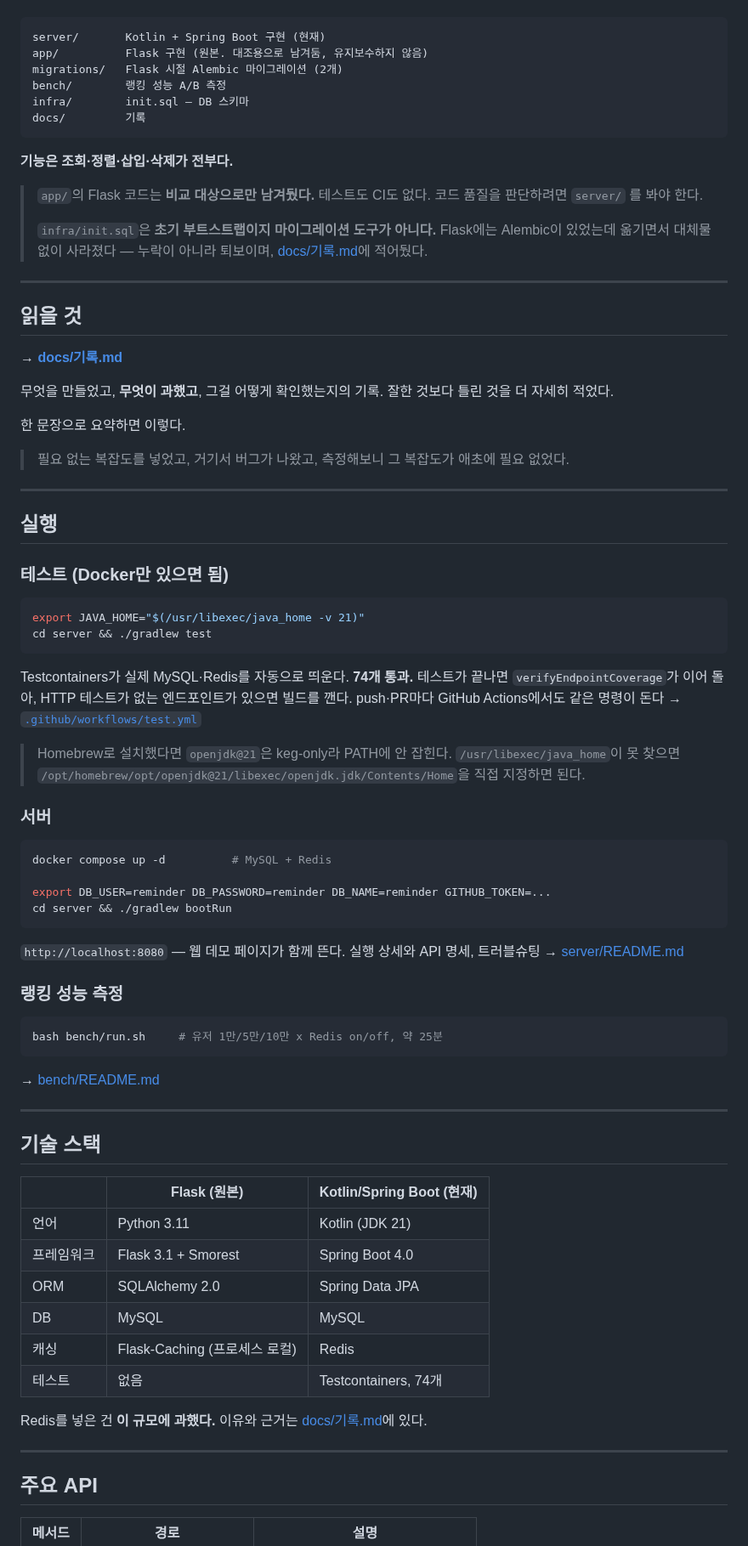
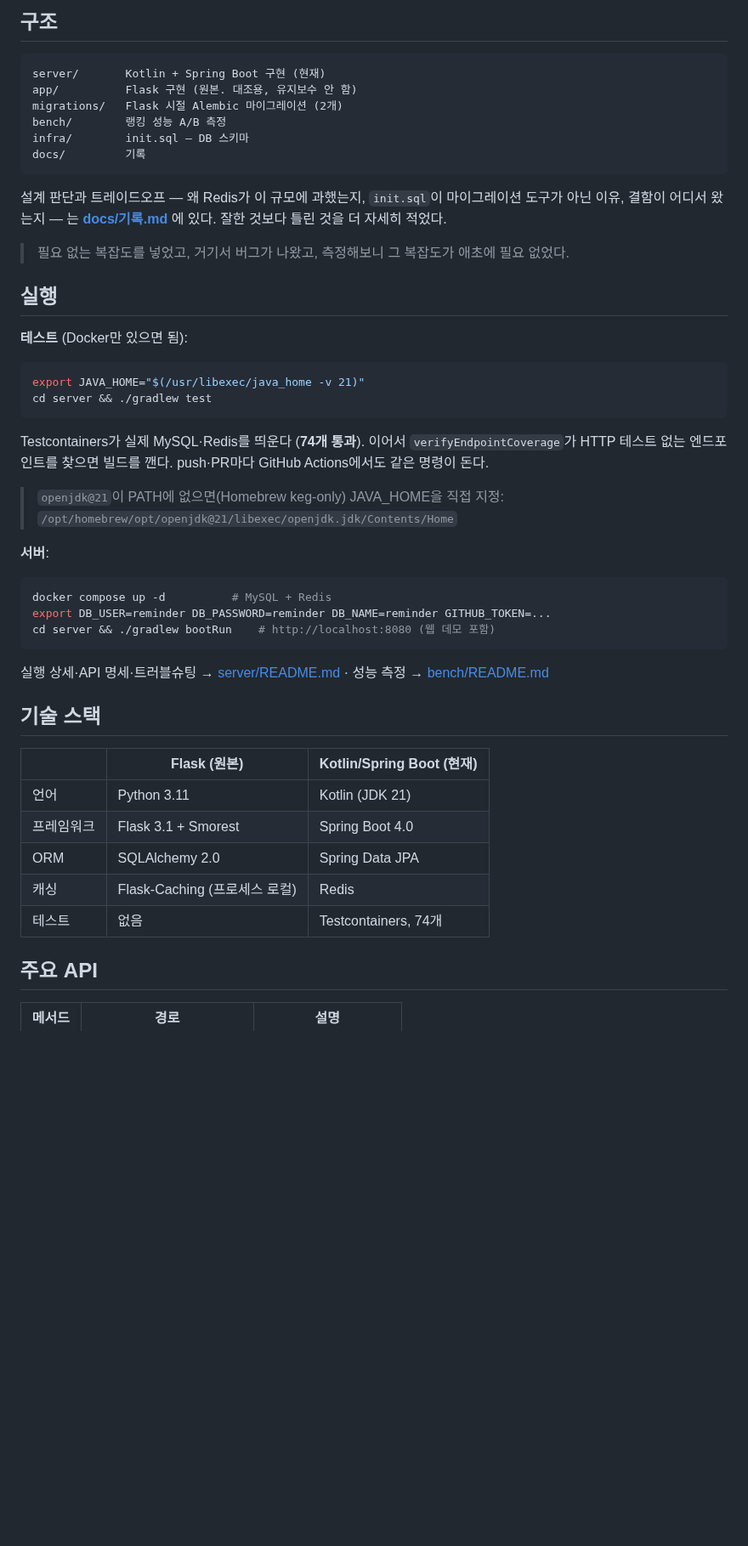
Before and after one commit to Layla7120/code_test_reminder_server, a Markdown page: README.md, the part around one of its changes. Shown at 85% size. Rendered like a GitHub page; blank space fills up the shorter version.

Commit message:
docs: 루트 README 트림 + 아키텍처 다이어그램
- 기록.md와 중복되던 편집성 블록쿼트(init.sql/Alembic, app/ 논평) 제거, 한 줄 포인터로
- mermaid 아키텍처 다이어그램 추가(첫 스캔용 시각 자료)
- 데모 스크린샷 자리 주석 표시
- 111줄 ->       89줄

Co-Authored-By: Claude Fable 5 <noreply@anthropic.com>

````diff
--- a/README.md
+++ b/README.md
@@ -10,76 +27,43 @@ GitHub 저장소의 백준 풀이 커밋을 모아 **월별 랭킹**을 매기
+## 구조
 
 ```
 server/       Kotlin + Spring Boot 구현 (현재)
-app/          Flask 구현 (원본. 대조용으로 남겨둠, 유지보수하지 않음)
+app/          Flask 구현 (원본. 대조용, 유지보수 안 함)
 migrations/   Flask 시절 Alembic 마이그레이션 (2개)
 bench/        랭킹 성능 A/B 측정
 infra/        init.sql — DB 스키마
 docs/         기록
 ```
 
-**기능은 조회·정렬·삽입·삭제가 전부다.**
-
-> `app/`의 Flask 코드는 **비교 대상으로만 남겨뒀다.** 테스트도 CI도 없다.
-> 코드 품질을 판단하려면 `server/` 를 봐야 한다.
->
-> `infra/init.sql`은 **초기 부트스트랩이지 마이그레이션 도구가 아니다.**
-> Flask에는 Alembic이 있었는데 옮기면서 대체물 없이 사라졌다 —
-> 누락이 아니라 퇴보이며, [docs/기록.md](docs/기록.md)에 적어뒀다.
-
----
-
-## 읽을 것
-
-**→ [docs/기록.md](docs/기록.md)**
-
-무엇을 만들었고, **무엇이 과했고**, 그걸 어떻게 확인했는지의 기록.
-잘한 것보다 틀린 것을 더 자세히 적었다.
-
-한 문장으로 요약하면 이렇다.
+설계 판단과 트레이드오프 — 왜 Redis가 이 규모에 과했는지, `init.sql`이 마이그레이션 도구가 아닌 이유,
+결함이 어디서 왔는지 — 는 **[docs/기록.md](docs/기록.md)** 에 있다. 잘한 것보다 틀린 것을 더 자세히 적었다.
 
 > 필요 없는 복잡도를 넣었고, 거기서 버그가 나왔고, 측정해보니 그 복잡도가 애초에 필요 없었다.
 
----
-
 ## 실행
 
-### 테스트 (Docker만 있으면 됨)
+**테스트** (Docker만 있으면 됨):
 
 ```bash
 export JAVA_HOME="$(/usr/libexec/java_home -v 21)"
 cd server && ./gradlew test
 ```
 
-Testcontainers가 실제 MySQL·Redis를 자동으로 띄운다. **74개 통과.**
-테스트가 끝나면 `verifyEndpointCoverage`가 이어 돌아, HTTP 테스트가 없는 엔드포인트가
-있으면 빌드를 깬다. push·PR마다 GitHub Actions에서도 같은 명령이 돈다
-→ [`.github/workflows/test.yml`](.github/workflows/test.yml)
+Testcontainers가 실제 MySQL·Redis를 띄운다 (**74개 통과**). 이어서 `verifyEndpointCoverage`가
+HTTP 테스트 없는 엔드포인트를 찾으면 빌드를 깬다. push·PR마다 GitHub Actions에서도 같은 명령이 돈다.
 
-> Homebrew로 설치했다면 `openjdk@21`은 keg-only라 PATH에 안 잡힌다.
-> `/usr/libexec/java_home`이 못 찾으면
-> `/opt/homebrew/opt/openjdk@21/libexec/openjdk.jdk/Contents/Home`을 직접 지정하면 된다.
+> `openjdk@21`이 PATH에 없으면(Homebrew keg-only) JAVA_HOME을 직접 지정:
+> `/opt/homebrew/opt/openjdk@21/libexec/openjdk.jdk/Contents/Home`
 
-### 서버
+**서버**:
 
 ```bash
 docker compose up -d          # MySQL + Redis
-
 export DB_USER=reminder DB_PASSWORD=reminder DB_NAME=reminder GITHUB_TOKEN=...
-cd server && ./gradlew bootRun
+cd server && ./gradlew bootRun    # http://localhost:8080 (웹 데모 포함)
 ```
 
-`http://localhost:8080` — 웹 데모 페이지가 함께 뜬다.
-실행 상세와 API 명세, 트러블슈팅 → [server/README.md](server/README.md)
-
-### 랭킹 성능 측정
-
-```bash
-bash bench/run.sh     # 유저 1만/5만/10만 x Redis on/off, 약 25분
-```
-
-→ [bench/README.md](bench/README.md)
-
----
+실행 상세·API 명세·트러블슈팅 → [server/README.md](server/README.md) · 성능 측정 → [bench/README.md](bench/README.md)
 
 ## 기술 스택
 
@@ -88,13 +72,8 @@ bash bench/run.sh     # 유저 1만/5만/10만 x Redis on/off, 약 25분
 | 언어 | Python 3.11 | Kotlin (JDK 21) |
 | 프레임워크 | Flask 3.1 + Smorest | Spring Boot 4.0 |
 | ORM | SQLAlchemy 2.0 | Spring Data JPA |
-| DB | MySQL | MySQL |
 | 캐싱 | Flask-Caching (프로세스 로컬) | Redis |
 | 테스트 | 없음 | Testcontainers, 74개 |
-
-Redis를 넣은 건 **이 규모에 과했다.** 이유와 근거는 [docs/기록.md](docs/기록.md)에 있다.
-
----
 
 ## 주요 API
 
````
Also changed, not shown: other parts of README.md (+22 -5 lines).
